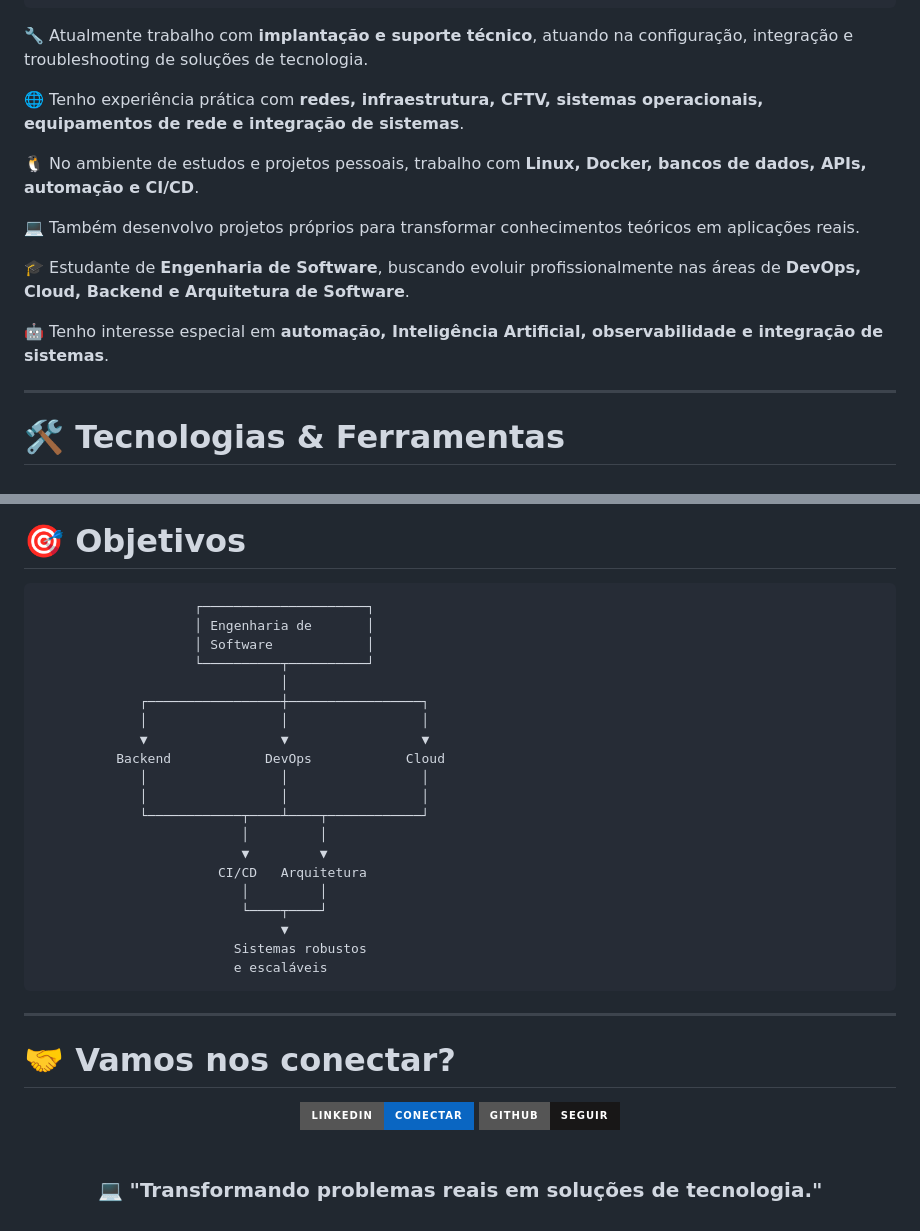
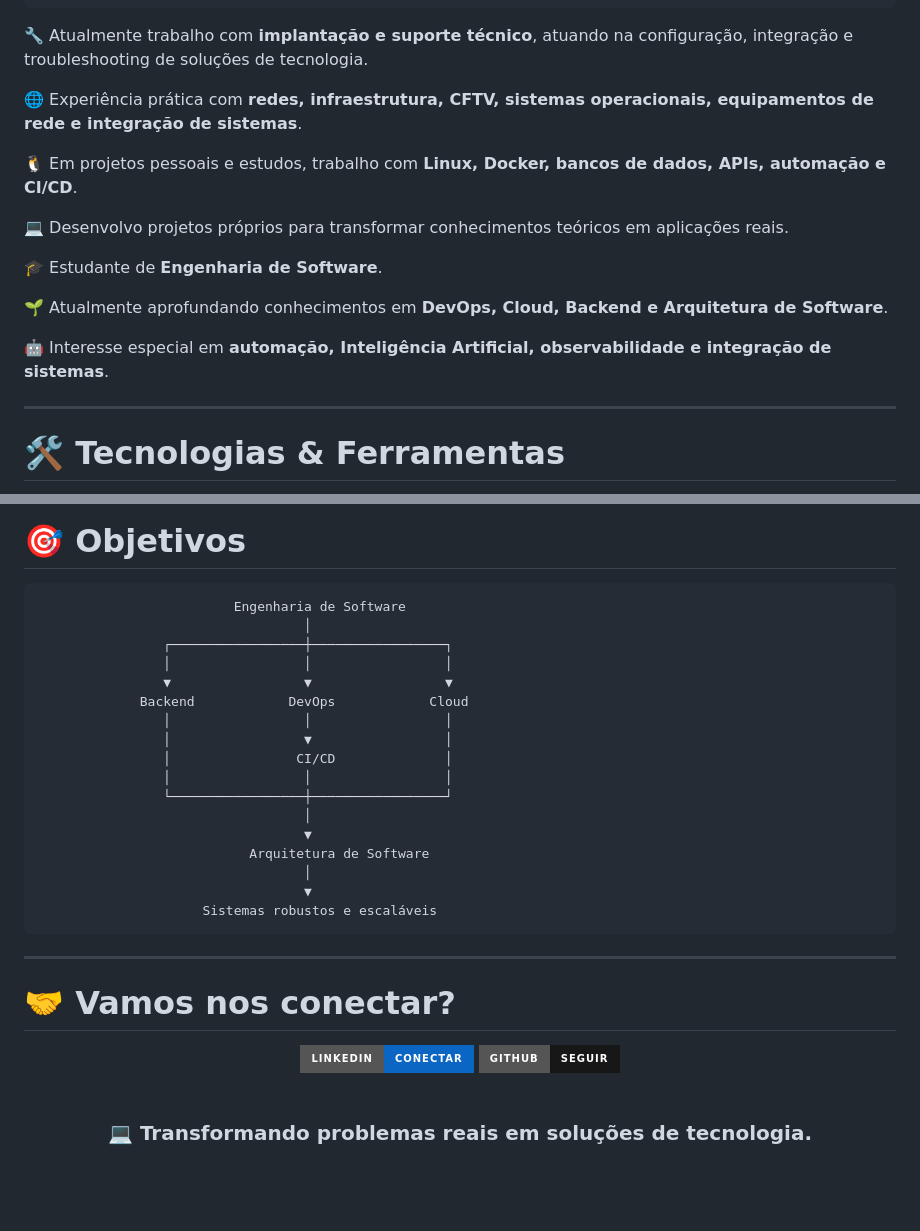
Before and after one commit to gustavoguga18/gustavoguga18, a Markdown page: README.md, 2 parts joined by grey strips. Drawn GitHub-style; badges without logos; blank space fills up the shorter version.

````diff
--- a/README.md
+++ b/README.md
@@ -60,15 +65,17 @@ class Gustavo:
 
 🔧 Atualmente trabalho com **implantação e suporte técnico**, atuando na configuração, integração e troubleshooting de soluções de tecnologia.
 
-🌐 Tenho experiência prática com **redes, infraestrutura, CFTV, sistemas operacionais, equipamentos de rede e integração de sistemas**.
+🌐 Experiência prática com **redes, infraestrutura, CFTV, sistemas operacionais, equipamentos de rede e integração de sistemas**.
 
-🐧 No ambiente de estudos e projetos pessoais, trabalho com **Linux, Docker, bancos de dados, APIs, automação e CI/CD**.
+🐧 Em projetos pessoais e estudos, trabalho com **Linux, Docker, bancos de dados, APIs, automação e CI/CD**.
 
-💻 Também desenvolvo projetos próprios para transformar conhecimentos teóricos em aplicações reais.
+💻 Desenvolvo projetos próprios para transformar conhecimentos teóricos em aplicações reais.
 
-🎓 Estudante de **Engenharia de Software**, buscando evoluir profissionalmente nas áreas de **DevOps, Cloud, Backend e Arquitetura de Software**.
+🎓 Estudante de **Engenharia de Software**.
 
-🤖 Tenho interesse especial em **automação, Inteligência Artificial, observabilidade e integração de sistemas**.
+🌱 Atualmente aprofundando conhecimentos em **DevOps, Cloud, Backend e Arquitetura de Software**.
+
+🤖 Interesse especial em **automação, Inteligência Artificial, observabilidade e integração de sistemas**.
 
 ---
 
@@ -291,26 +306,23 @@ Cloud           → AWS
 # 🎯 Objetivos
 
 ```text
-                    ┌─────────────────────┐
-                    │ Engenharia de       │
-                    │ Software            │
-                    └──────────┬──────────┘
-                               │
-             ┌─────────────────┼─────────────────┐
-             │                 │                 │
-             ▼                 ▼                 ▼
-          Backend            DevOps            Cloud
-             │                 │                 │
-             │                 │                 │
-             └────────────┬────┴────┬────────────┘
-                          │         │
-                          ▼         ▼
-                       CI/CD   Arquitetura
-                          │         │
-                          └────┬────┘
-                               ▼
-                         Sistemas robustos
-                         e escaláveis
+                         Engenharia de Software
+                                  │
+                ┌─────────────────┼─────────────────┐
+                │                 │                 │
+                ▼                 ▼                 ▼
+             Backend            DevOps            Cloud
+                │                 │                 │
+                │                 ▼                 │
+                │                CI/CD              │
+                │                 │                 │
+                └─────────────────┼─────────────────┘
+                                  │
+                                  ▼
+                           Arquitetura de Software
+                                  │
+                                  ▼
+                     Sistemas robustos e escaláveis
 ```
 
 ---
@@ -333,6 +345,6 @@ Cloud           → AWS
 
 <div align="center">
 
-### 💻 "Transformando problemas reais em soluções de tecnologia."
+### 💻 Transformando problemas reais em soluções de tecnologia.
 
 </div>
````
Also changed, not shown: other parts of README.md (+66 -53 lines).
